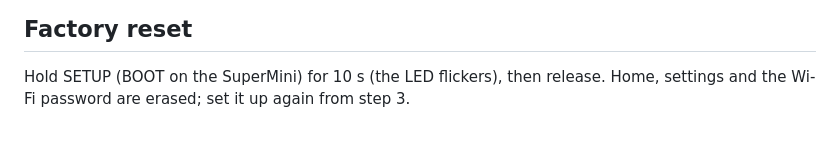
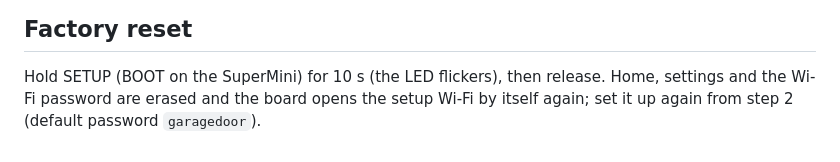
Before and after one commit to nikolaus018/garageDoor-pro, a Markdown page: docs/user-guide.md, the part around the change. GitHub-like rendering.

Commit message:
User guide: restart setup from step 2 after a factory reset
A reset also erases the Wi-Fi password and the home position, so the
board reopens the setup Wi-Fi by itself and you join it with the default
password again (step 2), not step 3.

Co-Authored-By: Claude Opus 5.5 <noreply@anthropic.com>

```diff
--- a/docs/user-guide.md
+++ b/docs/user-guide.md
@@ -60,4 +60,4 @@ the remote.
 ## Factory reset
 
 Hold SETUP (BOOT on the SuperMini) for 10 s (the LED flickers), then release. Home, settings and the Wi-Fi password are
-erased; set it up again from step 3.
+erased and the board opens the setup Wi-Fi by itself again; set it up again from step 2 (default password `garagedoor`).
```
